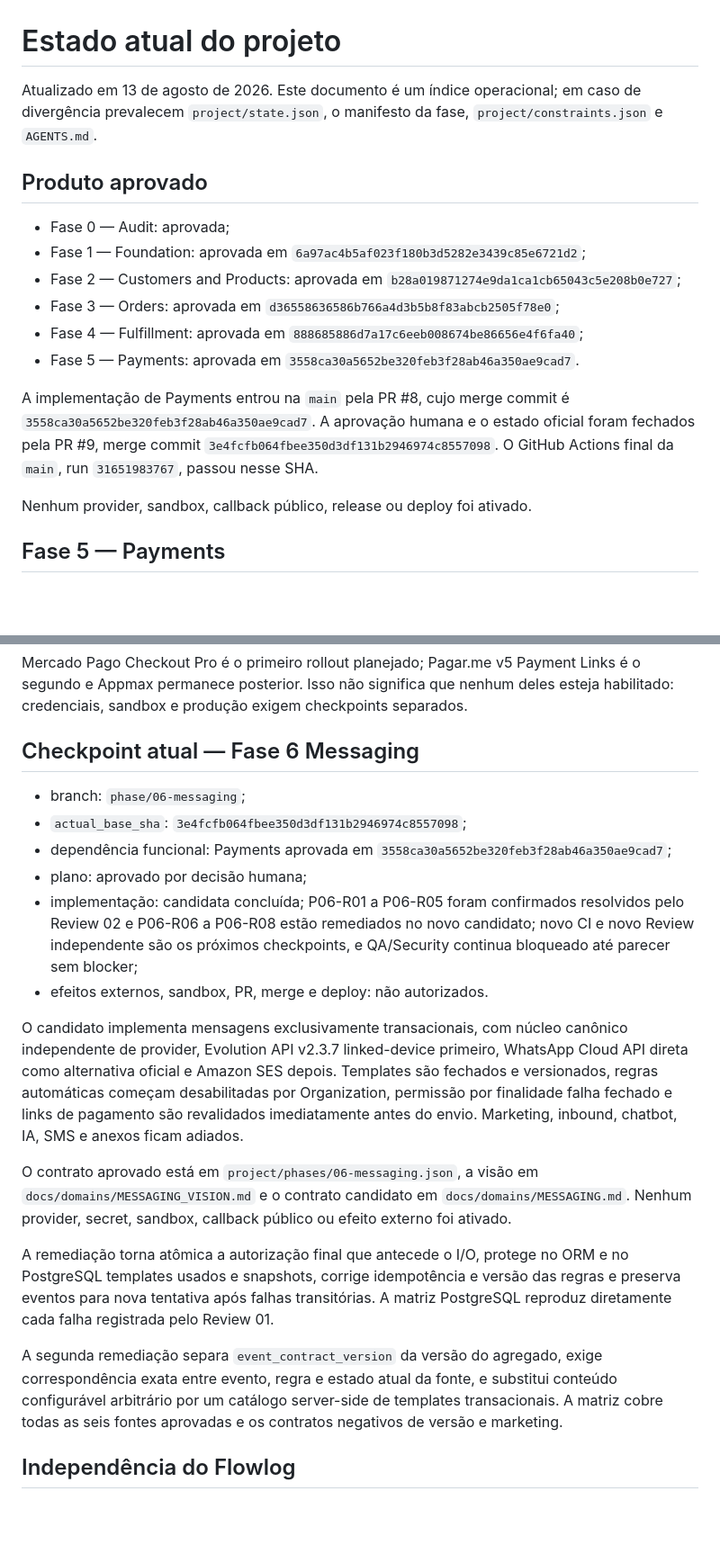
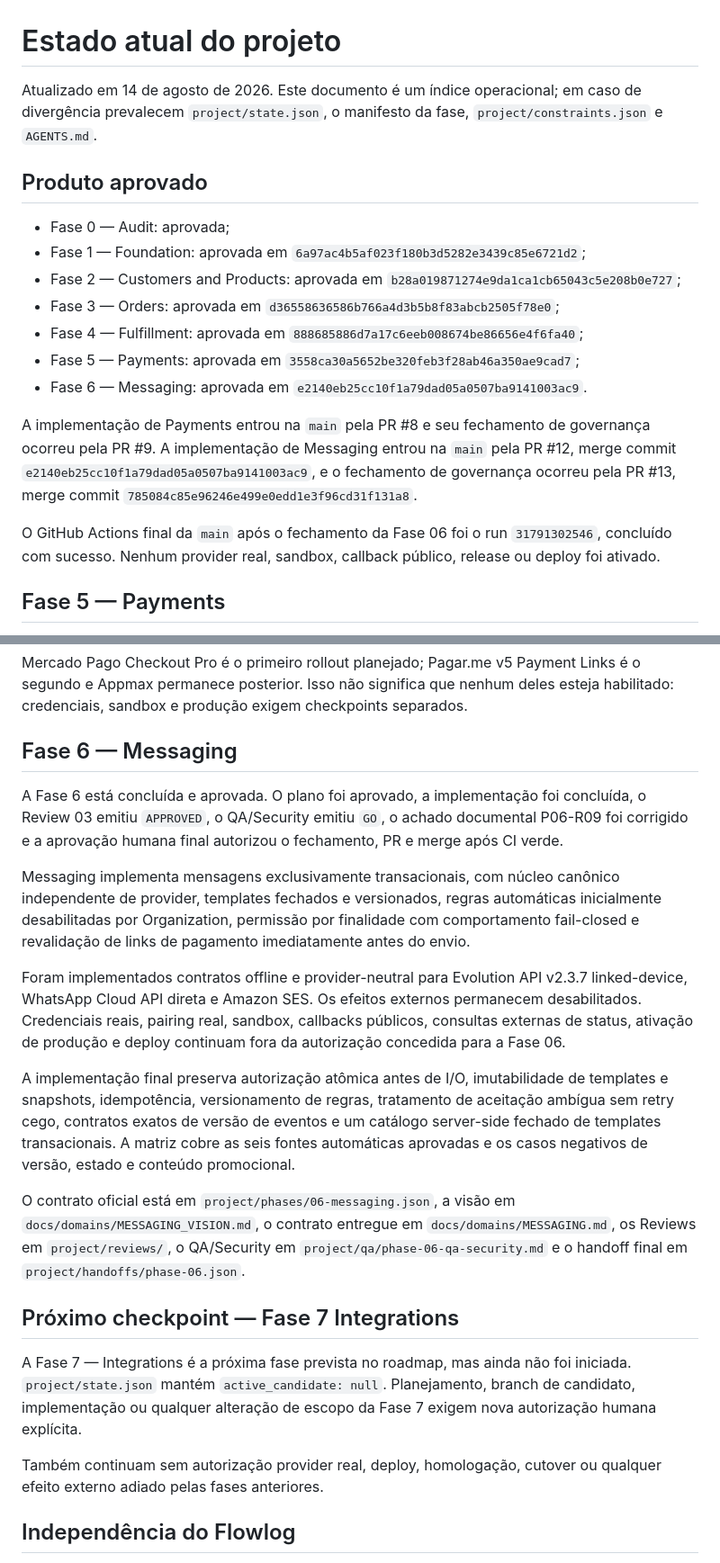
Before and after one commit to Brunohvg/vidalys-flow, a Markdown page: docs/PROJECT_STATUS.md, 2 parts joined by grey strips. Shown at 90% size. Rendered like a GitHub page; blank space fills up the shorter version.

Commit message:
docs(status): record Phase 06 completion

```diff
--- a/docs/PROJECT_STATUS.md
+++ b/docs/PROJECT_STATUS.md
@@ -1,6 +1,6 @@
 # Estado atual do projeto
 
-Atualizado em 13 de agosto de 2026. Este documento é um índice operacional; em
+Atualizado em 14 de agosto de 2026. Este documento é um índice operacional; em
 caso de divergência prevalecem `project/state.json`, o manifesto da fase,
 `project/constraints.json` e `AGENTS.md`.
 
@@ -16,15 +16,19 @@ caso de divergência prevalecem `project/state.json`, o manifesto da fase,
 - Fase 4 — Fulfillment: aprovada em
   `888685886d7a17c6eeb008674be86656e4f6fa40`;
 - Fase 5 — Payments: aprovada em
-  `3558ca30a5652be320feb3f28ab46a350ae9cad7`.
+  `3558ca30a5652be320feb3f28ab46a350ae9cad7`;
+- Fase 6 — Messaging: aprovada em
+  `e2140eb25cc10f1a79dad05a0507ba9141003ac9`.
 
-A implementação de Payments entrou na `main` pela PR #8, cujo merge commit é
-`3558ca30a5652be320feb3f28ab46a350ae9cad7`. A aprovação humana e o estado
-oficial foram fechados pela PR #9, merge commit
-`3e4fcfb064fbee350d3df131b2946974c8557098`. O GitHub Actions final da `main`,
-run `31651983767`, passou nesse SHA.
+A implementação de Payments entrou na `main` pela PR #8 e seu fechamento de
+governança ocorreu pela PR #9. A implementação de Messaging entrou na `main`
+pela PR #12, merge commit `e2140eb25cc10f1a79dad05a0507ba9141003ac9`, e
+o fechamento de governança ocorreu pela PR #13, merge commit
+`785084c85e96246e499e0edd1e3f96cd31f131a8`.
 
-Nenhum provider, sandbox, callback público, release ou deploy foi ativado.
+O GitHub Actions final da `main` após o fechamento da Fase 06 foi o run
+`31791302546`, concluído com sucesso. Nenhum provider real, sandbox, callback
+público, release ou deploy foi ativado.
 
 ## Fase 5 — Payments
 
@@ -46,42 +50,47 @@ Links é o segundo e Appmax permanece posterior. Isso não significa que nenhum
 deles esteja habilitado: credenciais, sandbox e produção exigem checkpoints
 separados.
 
-## Checkpoint atual — Fase 6 Messaging
+## Fase 6 — Messaging
 
-- branch: `phase/06-messaging`;
-- `actual_base_sha`: `3e4fcfb064fbee350d3df131b2946974c8557098`;
-- dependência funcional: Payments aprovada em
-  `3558ca30a5652be320feb3f28ab46a350ae9cad7`;
-- plano: aprovado por decisão humana;
-- implementação: candidata concluída; P06-R01 a P06-R05 foram confirmados
-  resolvidos pelo Review 02 e P06-R06 a P06-R08 estão remediados no novo
-  candidato; novo CI e novo Review independente são os próximos checkpoints,
-  e QA/Security continua bloqueado até parecer sem blocker;
-- efeitos externos, sandbox, PR, merge e deploy: não autorizados.
+A Fase 6 está concluída e aprovada. O plano foi aprovado, a implementação foi
+concluída, o Review 03 emitiu `APPROVED`, o QA/Security emitiu `GO`, o achado
+documental P06-R09 foi corrigido e a aprovação humana final autorizou o
+fechamento, PR e merge após CI verde.
 
-O candidato implementa mensagens exclusivamente transacionais, com núcleo canônico
-independente de provider, Evolution API v2.3.7 linked-device primeiro,
-WhatsApp Cloud API direta como alternativa oficial e Amazon SES depois.
-Templates são fechados e versionados, regras automáticas começam desabilitadas
-por Organization, permissão por finalidade falha fechado e links de pagamento
-são revalidados imediatamente antes do envio. Marketing, inbound, chatbot, IA,
-SMS e anexos ficam adiados.
+Messaging implementa mensagens exclusivamente transacionais, com núcleo
+canônico independente de provider, templates fechados e versionados, regras
+automáticas inicialmente desabilitadas por Organization, permissão por
+finalidade com comportamento fail-closed e revalidação de links de pagamento
+imediatamente antes do envio.
 
-O contrato aprovado está em `project/phases/06-messaging.json`, a visão em
-`docs/domains/MESSAGING_VISION.md` e o contrato candidato em
-`docs/domains/MESSAGING.md`. Nenhum provider, secret, sandbox, callback público
-ou efeito externo foi ativado.
+Foram implementados contratos offline e provider-neutral para Evolution API
+v2.3.7 linked-device, WhatsApp Cloud API direta e Amazon SES. Os efeitos
+externos permanecem desabilitados. Credenciais reais, pairing real, sandbox,
+callbacks públicos, consultas externas de status, ativação de produção e
+deploy continuam fora da autorização concedida para a Fase 06.
 
-A remediação torna atômica a autorização final que antecede o I/O, protege no
-ORM e no PostgreSQL templates usados e snapshots, corrige idempotência e versão
-das regras e preserva eventos para nova tentativa após falhas transitórias. A
-matriz PostgreSQL reproduz diretamente cada falha registrada pelo Review 01.
+A implementação final preserva autorização atômica antes de I/O, imutabilidade
+de templates e snapshots, idempotência, versionamento de regras, tratamento de
+aceitação ambígua sem retry cego, contratos exatos de versão de eventos e um
+catálogo server-side fechado de templates transacionais. A matriz cobre as seis
+fontes automáticas aprovadas e os casos negativos de versão, estado e conteúdo
+promocional.
 
-A segunda remediação separa `event_contract_version` da versão do agregado,
-exige correspondência exata entre evento, regra e estado atual da fonte, e
-substitui conteúdo configurável arbitrário por um catálogo server-side de
-templates transacionais. A matriz cobre todas as seis fontes aprovadas e os
-contratos negativos de versão e marketing.
+O contrato oficial está em `project/phases/06-messaging.json`, a visão em
+`docs/domains/MESSAGING_VISION.md`, o contrato entregue em
+`docs/domains/MESSAGING.md`, os Reviews em `project/reviews/`, o QA/Security em
+`project/qa/phase-06-qa-security.md` e o handoff final em
+`project/handoffs/phase-06.json`.
+
+## Próximo checkpoint — Fase 7 Integrations
+
+A Fase 7 — Integrations é a próxima fase prevista no roadmap, mas ainda não foi
+iniciada. `project/state.json` mantém `active_candidate: null`. Planejamento,
+branch de candidato, implementação ou qualquer alteração de escopo da Fase 7
+exigem nova autorização humana explícita.
+
+Também continuam sem autorização provider real, deploy, homologação, cutover ou
+qualquer efeito externo adiado pelas fases anteriores.
 
 ## Independência do Flowlog
 
```
